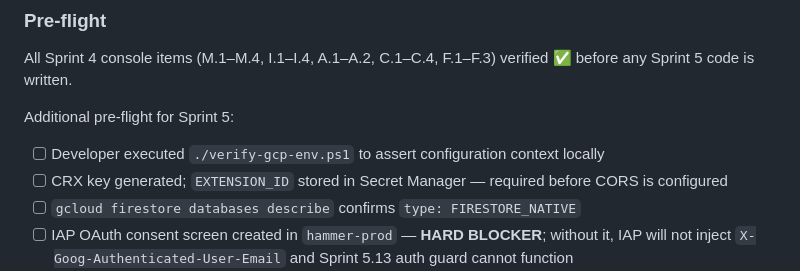
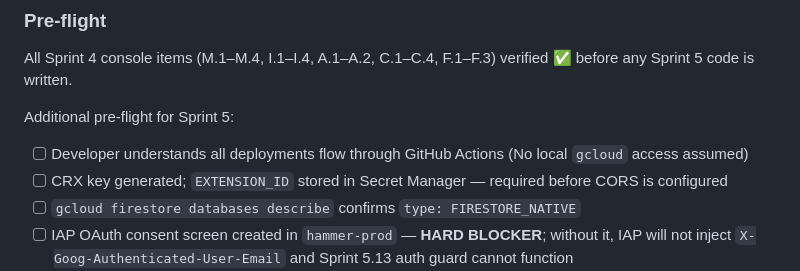
Before and after one commit to Khuzaima-AI-2112/theHammer, a Markdown page: sprintplan2.md, the part around the change. GitHub-like rendering.

```diff
--- a/sprintplan2.md
+++ b/sprintplan2.md
@@ -81,7 +81,7 @@ Probabilities reflect **first-attempt completion** without rework. A 🔴 task i
 All Sprint 4 console items (M.1–M.4, I.1–I.4, A.1–A.2, C.1–C.4, F.1–F.3) verified ✅ before any Sprint 5 code is written.
 
 Additional pre-flight for Sprint 5:
-- [ ] Developer executed `./verify-gcp-env.ps1` to assert configuration context locally
+- [ ] Developer understands all deployments flow through GitHub Actions (No local `gcloud` access assumed)
 - [ ] CRX key generated; `EXTENSION_ID` stored in Secret Manager — required before CORS is configured
 - [ ] `gcloud firestore databases describe` confirms `type: FIRESTORE_NATIVE`
 - [ ] IAP OAuth consent screen created in `hammer-prod` — **HARD BLOCKER**; without it, IAP will not inject `X-Goog-Authenticated-User-Email` and Sprint 5.13 auth guard cannot function
```
Also changed, not shown: dev_guiderails.md (+4 -4 lines).
